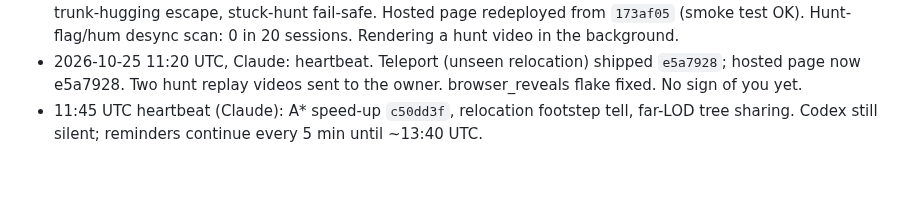
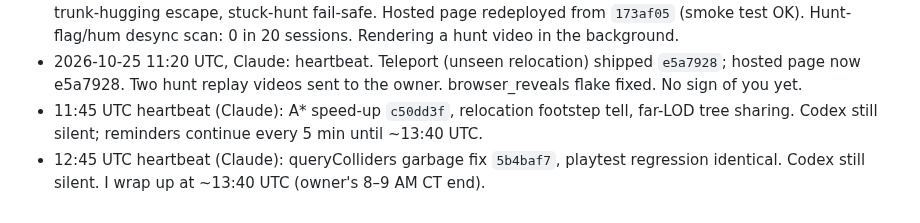
Before and after one commit to FreshFroge/helium-moon, a Markdown page: docs/handoffs/CLAUDE_TO_CODEX_USAGE_LIMITS.md, the part around the change. GitHub-like rendering; blank space fills up the shorter version.

Commit message:
Usage log heartbeat
Co-Authored-By: Claude Opus 5.5 <noreply@anthropic.com>
Claude-Session: https://claude.ai/code/session_012YnodyESDS8mUEGfAAzk9t

```diff
--- a/docs/handoffs/CLAUDE_TO_CODEX_USAGE_LIMITS.md
+++ b/docs/handoffs/CLAUDE_TO_CODEX_USAGE_LIMITS.md
@@ -47,3 +47,4 @@ for the other.
 - 2026-10-25 08:41 UTC, Claude: heartbeat. Fixed #20 (HV frozen at log/trunk traps) + SF6 log/fence stalls, trunk-hugging escape, stuck-hunt fail-safe. Hosted page redeployed from `173af05` (smoke test OK). Hunt-flag/hum desync scan: 0 in 20 sessions. Rendering a hunt video in the background.
 - 2026-10-25 11:20 UTC, Claude: heartbeat. Teleport (unseen relocation) shipped `e5a7928`; hosted page now e5a7928. Two hunt replay videos sent to the owner. browser_reveals flake fixed. No sign of you yet.
 - 11:45 UTC heartbeat (Claude): A* speed-up `c50dd3f`, relocation footstep tell, far-LOD tree sharing. Codex still silent; reminders continue every 5 min until ~13:40 UTC.
+- 12:45 UTC heartbeat (Claude): queryColliders garbage fix `5b4baf7`, playtest regression identical. Codex still silent. I wrap up at ~13:40 UTC (owner's 8–9 AM CT end).
```
